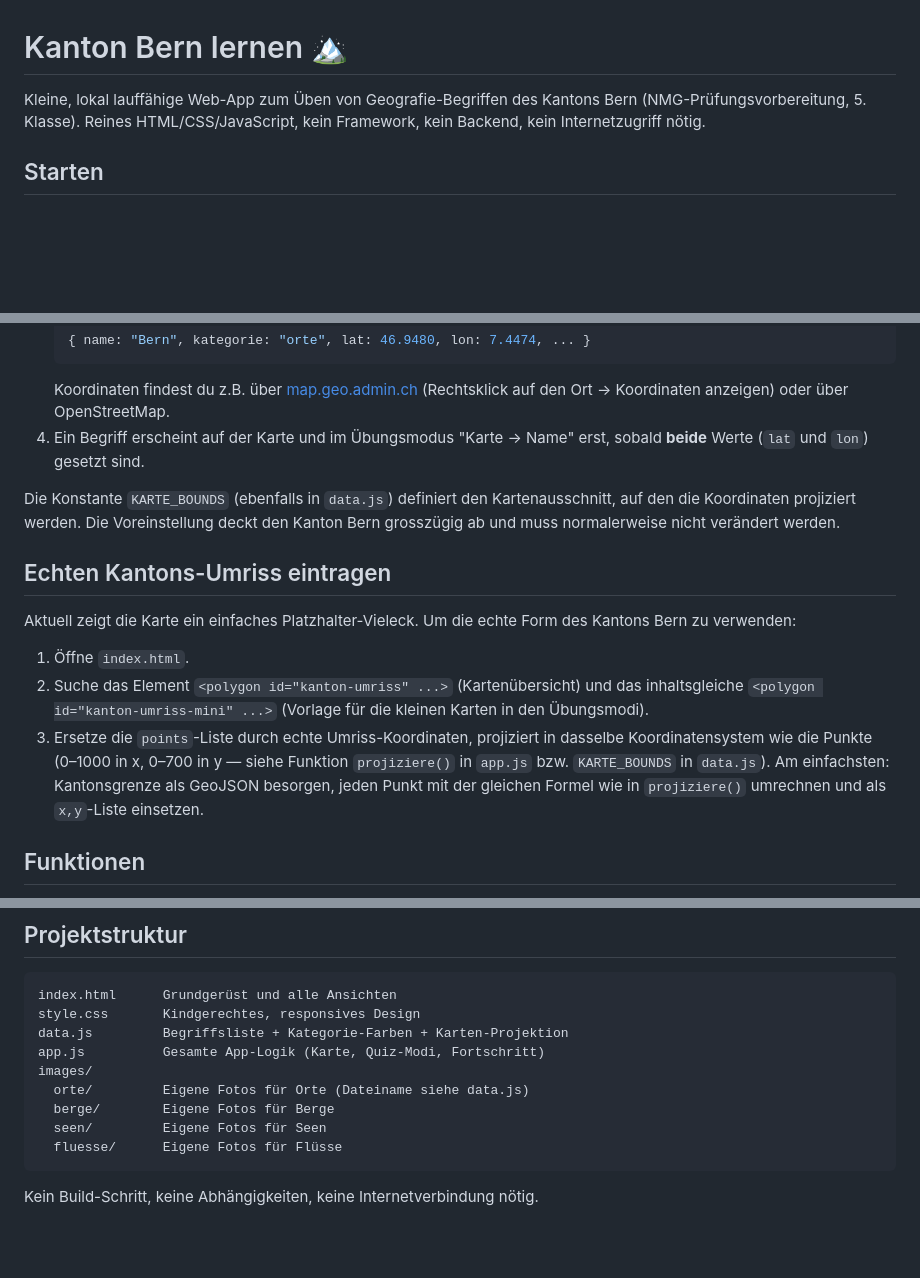
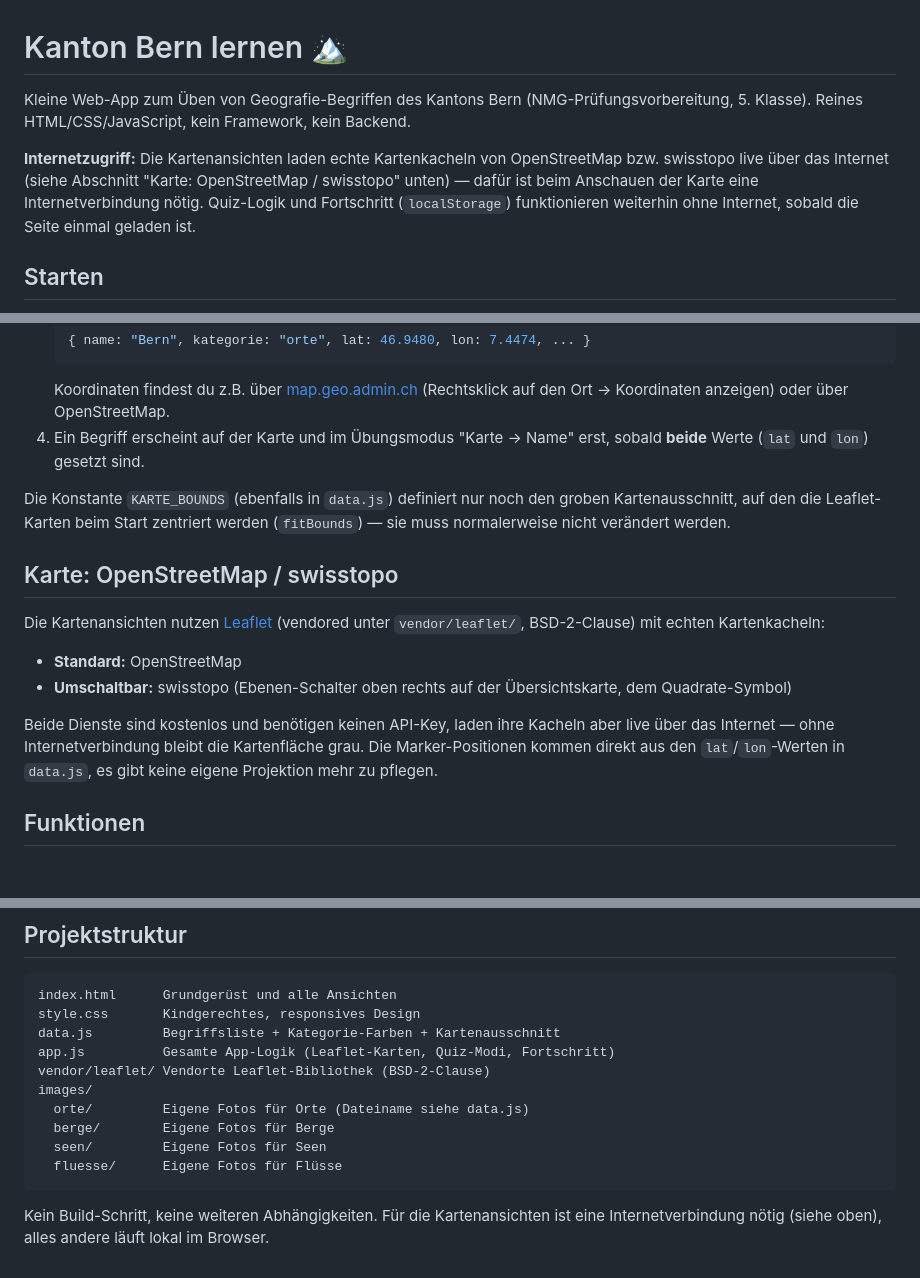
Before and after one commit to tomaiperplex-collab/school_eli, a Markdown page: README.md, 3 parts joined by grey strips. Drawn GitHub-style; blank space fills up the shorter version.

Commit message:
Update README for Leaflet-based map (OSM/swisstopo)
Co-Authored-By: Claude Sonnet 5 <noreply@anthropic.com>
Claude-Session: https://claude.ai/code/session_01FNASEr2WWer3QyczSsVJSU

````diff
--- a/README.md
+++ b/README.md
@@ -1,8 +1,15 @@
 # Kanton Bern lernen 🏔️
 
-Kleine, lokal lauffähige Web-App zum Üben von Geografie-Begriffen des Kantons
-Bern (NMG-Prüfungsvorbereitung, 5. Klasse). Reines HTML/CSS/JavaScript, kein
-Framework, kein Backend, kein Internetzugriff nötig.
+Kleine Web-App zum Üben von Geografie-Begriffen des Kantons Bern
+(NMG-Prüfungsvorbereitung, 5. Klasse). Reines HTML/CSS/JavaScript, kein
+Framework, kein Backend.
+
+**Internetzugriff:** Die Kartenansichten laden echte Kartenkacheln von
+OpenStreetMap bzw. swisstopo live über das Internet (siehe Abschnitt
+"Karte: OpenStreetMap / swisstopo" unten) — dafür ist beim Anschauen der
+Karte eine Internetverbindung nötig. Quiz-Logik und Fortschritt
+(`localStorage`) funktionieren weiterhin ohne Internet, sobald die Seite
+einmal geladen ist.
 
 ## Starten
 
@@ -45,26 +52,23 @@ deine eigenen lokalen Dateien.
 4. Ein Begriff erscheint auf der Karte und im Übungsmodus "Karte → Name" erst,
    sobald **beide** Werte (`lat` und `lon`) gesetzt sind.
 
-Die Konstante `KARTE_BOUNDS` (ebenfalls in `data.js`) definiert den
-Kartenausschnitt, auf den die Koordinaten projiziert werden. Die
-Voreinstellung deckt den Kanton Bern grosszügig ab und muss normalerweise
-nicht verändert werden.
+Die Konstante `KARTE_BOUNDS` (ebenfalls in `data.js`) definiert nur noch den
+groben Kartenausschnitt, auf den die Leaflet-Karten beim Start zentriert
+werden (`fitBounds`) — sie muss normalerweise nicht verändert werden.
 
-## Echten Kantons-Umriss eintragen
+## Karte: OpenStreetMap / swisstopo
 
-Aktuell zeigt die Karte ein einfaches Platzhalter-Vieleck. Um die echte Form
-des Kantons Bern zu verwenden:
+Die Kartenansichten nutzen [Leaflet](https://leafletjs.com/) (vendored unter
+`vendor/leaflet/`, BSD-2-Clause) mit echten Kartenkacheln:
 
-1. Öffne `index.html`.
-2. Suche das Element `<polygon id="kanton-umriss" ...>` (Kartenübersicht) und
-   das inhaltsgleiche `<polygon id="kanton-umriss-mini" ...>` (Vorlage für die
-   kleinen Karten in den Übungsmodi).
-3. Ersetze die `points`-Liste durch echte Umriss-Koordinaten, projiziert in
-   dasselbe Koordinatensystem wie die Punkte (0–1000 in x, 0–700 in y — siehe
-   Funktion `projiziere()` in `app.js` bzw. `KARTE_BOUNDS` in `data.js`).
-   Am einfachsten: Kantonsgrenze als GeoJSON besorgen, jeden Punkt mit der
-   gleichen Formel wie in `projiziere()` umrechnen und als `x,y`-Liste
-   einsetzen.
+- **Standard:** OpenStreetMap
+- **Umschaltbar:** swisstopo (Ebenen-Schalter oben rechts auf der
+  Übersichtskarte, dem Quadrate-Symbol)
+
+Beide Dienste sind kostenlos und benötigen keinen API-Key, laden ihre Kacheln
+aber live über das Internet — ohne Internetverbindung bleibt die Kartenfläche
+grau. Die Marker-Positionen kommen direkt aus den `lat`/`lon`-Werten in
+`data.js`, es gibt keine eigene Projektion mehr zu pflegen.
 
 ## Funktionen
 
@@ -89,8 +93,9 @@ des Kantons Bern zu verwenden:
 ```
 index.html      Grundgerüst und alle Ansichten
 style.css       Kindgerechtes, responsives Design
-data.js         Begriffsliste + Kategorie-Farben + Karten-Projektion
-app.js          Gesamte App-Logik (Karte, Quiz-Modi, Fortschritt)
+data.js         Begriffsliste + Kategorie-Farben + Kartenausschnitt
+app.js          Gesamte App-Logik (Leaflet-Karten, Quiz-Modi, Fortschritt)
+vendor/leaflet/ Vendorte Leaflet-Bibliothek (BSD-2-Clause)
 images/
   orte/         Eigene Fotos für Orte (Dateiname siehe data.js)
   berge/        Eigene Fotos für Berge
@@ -98,4 +103,6 @@ images/
   fluesse/      Eigene Fotos für Flüsse
 ```
 
-Kein Build-Schritt, keine Abhängigkeiten, keine Internetverbindung nötig.
+Kein Build-Schritt, keine weiteren Abhängigkeiten. Für die Kartenansichten ist
+eine Internetverbindung nötig (siehe oben), alles andere läuft lokal im
+Browser.
````
